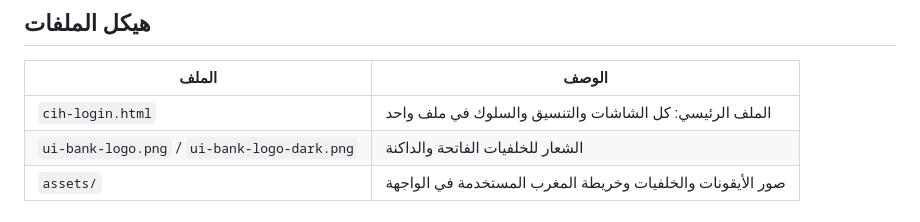
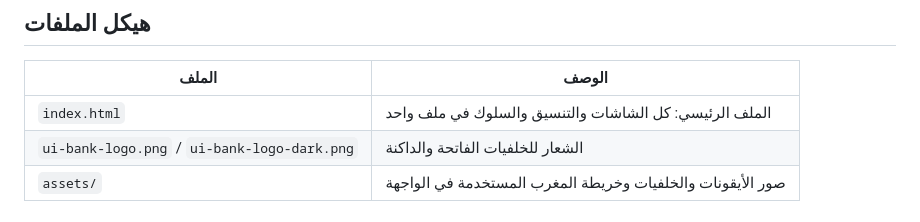
Before and after one commit to aiotv1/ui-bank, a Markdown page: README.md, the part around the change. Rendered like a GitHub page.

Commit message:
Rename cih-login.html to index.html in README

```diff
--- a/README.md
+++ b/README.md
@@ -54,7 +54,7 @@ http://localhost:5173/index.html
 
 | الملف | الوصف |
 |---|---|
-| `cih-login.html` | الملف الرئيسي: كل الشاشات والتنسيق والسلوك في ملف واحد |
+| `index.html` | الملف الرئيسي: كل الشاشات والتنسيق والسلوك في ملف واحد |
 | `ui-bank-logo.png` / `ui-bank-logo-dark.png` | الشعار للخلفيات الفاتحة والداكنة |
 | `assets/` | صور الأيقونات والخلفيات وخريطة المغرب المستخدمة في الواجهة |
 
```
